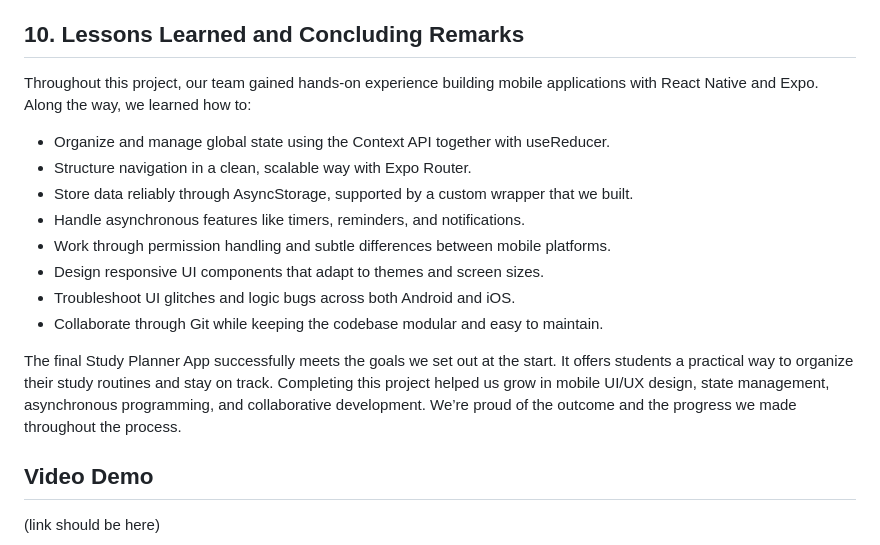
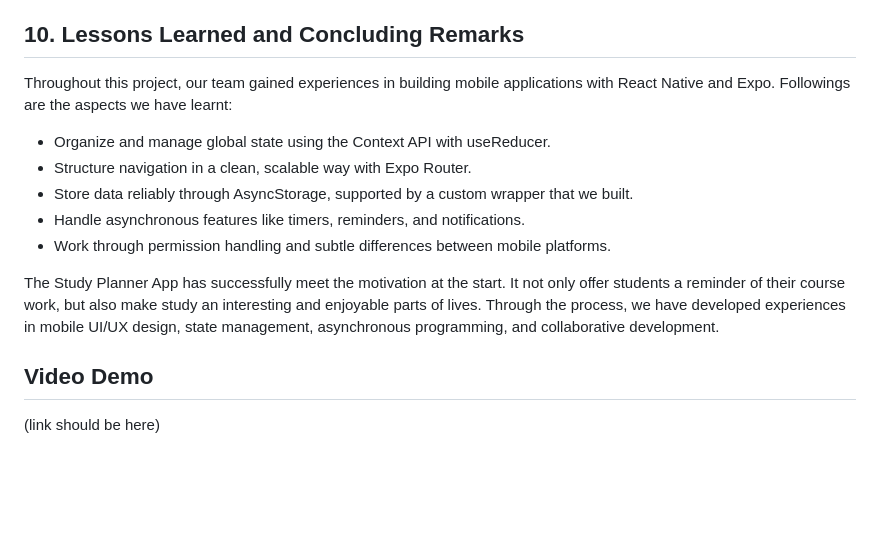
Before and after one commit to SilencePaul/Study-Planner, a Markdown page: README.md, the part around the change. Drawn GitHub-style; blank space fills up the shorter version.

```diff
--- a/README.md
+++ b/README.md
@@ -356,16 +356,13 @@ They can launch the app through a simulator or Expo Go on a physical device.
 
 ## 10. Lessons Learned and Concluding Remarks
 
-Throughout this project, our team gained hands-on experience building mobile applications with React Native and Expo. Along the way, we learned how to:
-- Organize and manage global state using the Context API together with useReducer.
+Throughout this project, our team gained experiences in building mobile applications with React Native and Expo. Followings are the aspects we have learnt:
+- Organize and manage global state using the Context API  with useReducer.
 - Structure navigation in a clean, scalable way with Expo Router.
 - Store data reliably through AsyncStorage, supported by a custom wrapper that we built.
 - Handle asynchronous features like timers, reminders, and notifications.
 - Work through permission handling and subtle differences between mobile platforms.
-- Design responsive UI components that adapt to themes and screen sizes.
-- Troubleshoot UI glitches and logic bugs across both Android and iOS.
-- Collaborate through Git while keeping the codebase modular and easy to maintain.
 
-The final Study Planner App successfully meets the goals we set out at the start. It offers students a practical way to organize their study routines and stay on track. Completing this project helped us grow in mobile UI/UX design, state management, asynchronous programming, and collaborative development. We’re proud of the outcome and the progress we made throughout the process.
+The Study Planner App has successfully meet the motivation at the start. It not only offer students a reminder of their course work, but also make study an interesting and enjoyable parts of lives.  Through the process, we have developed experiences in mobile UI/UX design, state management, asynchronous programming, and collaborative development.
 ## Video Demo
 (link should be here)
```
